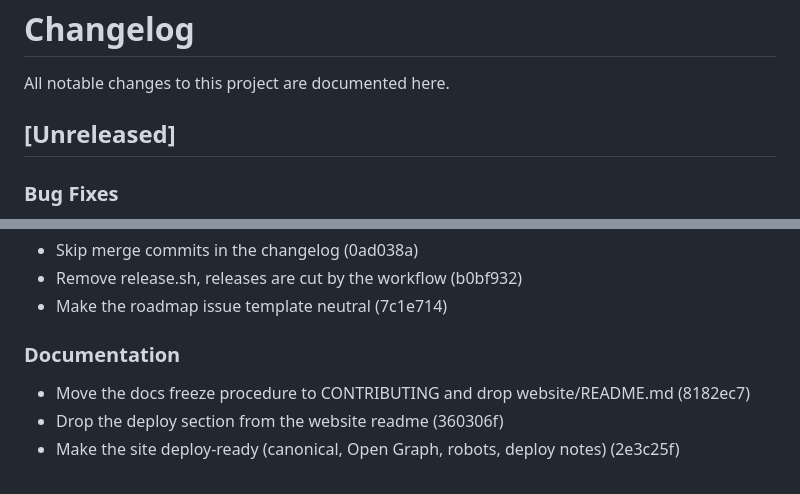
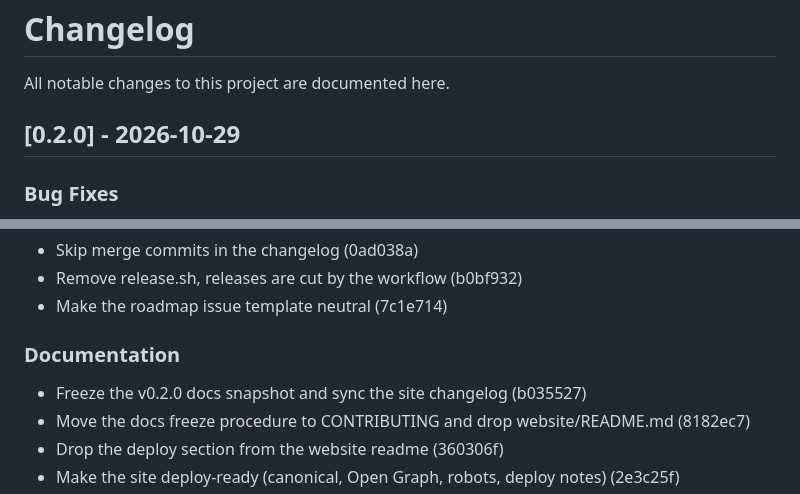
Before and after one commit to 4DRIAN0RTIZ/hueman, a Markdown page: website/data/changelog.md, 2 parts joined by grey strips. GitHub-like rendering.

Commit message:
docs: sync the site changelog with the v0.2.0 release

```diff
--- a/website/data/changelog.md
+++ b/website/data/changelog.md
@@ -2,7 +2,7 @@
 
 All notable changes to this project are documented here.
 
-## [Unreleased]
+## [0.2.0] - 2026-10-29
 
 ### Bug Fixes
 
@@ -29,6 +29,7 @@ All notable changes to this project are documented here.
 
 ### Documentation
 
+- Freeze the v0.2.0 docs snapshot and sync the site changelog (b035527)
 - Move the docs freeze procedure to CONTRIBUTING and drop website/README.md (8182ec7)
 - Drop the deploy section from the website readme (360306f)
 - Make the site deploy-ready (canonical, Open Graph, robots, deploy notes) (2e3c25f)
```
